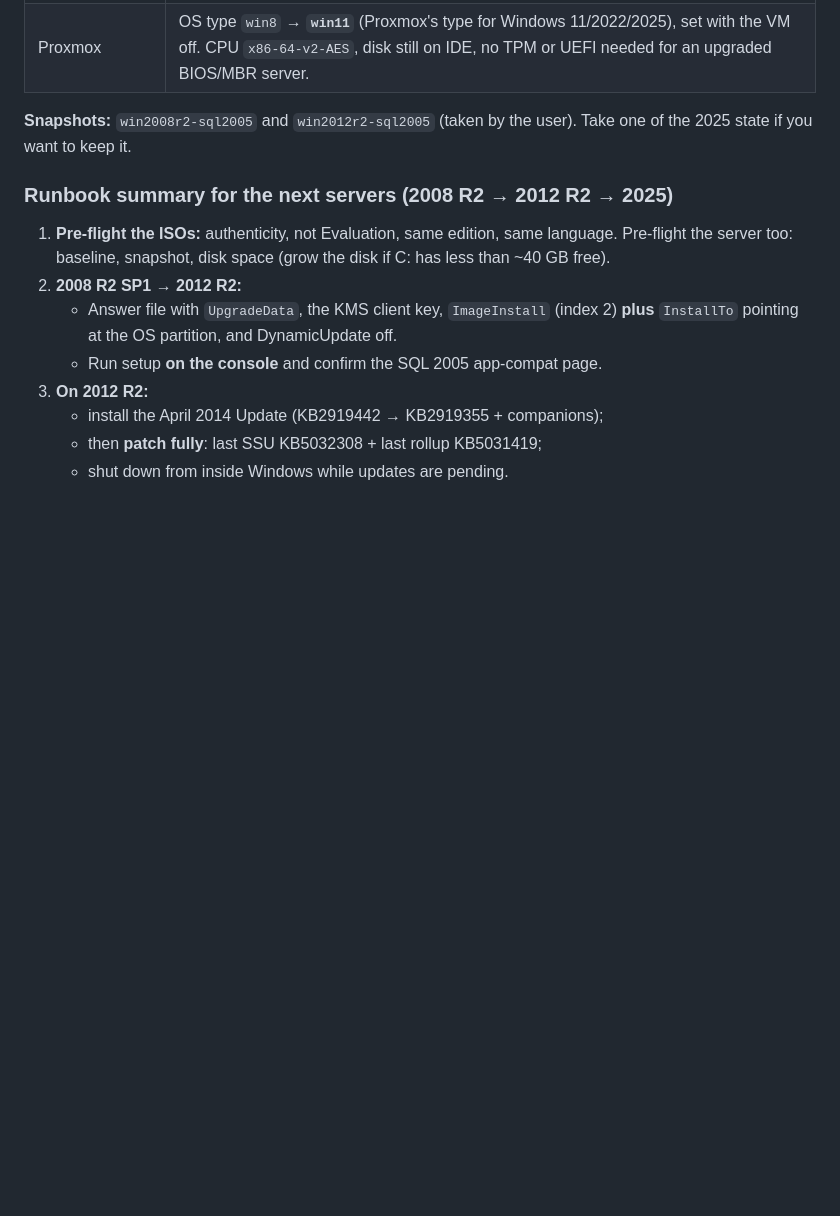
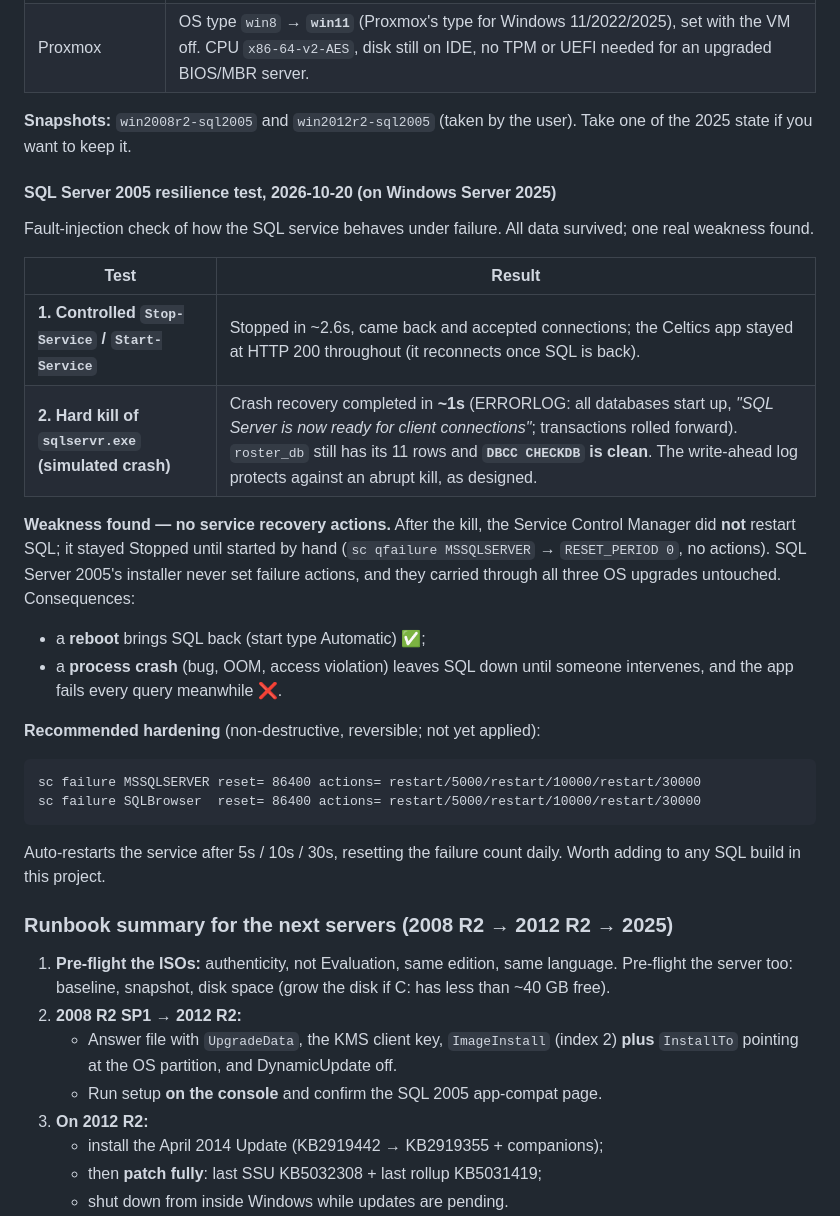
Before and after one commit to theoneakta/ansible, a Markdown page: legacy-migration/README.md, the part around the change. Rendered like a GitHub page; blank space fills up the shorter version.

Commit message:
Legacy migration runbook: SQL Server 2005 resilience test on 2025 - crash recovery clean (~1s, DBCC clean), but no service failure actions configured; document recommended sc failure hardening
Co-Authored-By: Claude Opus 4.8 <noreply@anthropic.com>

````diff
--- a/legacy-migration/README.md
+++ b/legacy-migration/README.md
@@ -238,6 +238,26 @@ This is a prerequisite for later servicing and for the 2012 R2 → 2025 step.
 
 **Snapshots:** `win2008r2-sql2005` and `win2012r2-sql2005` (taken by the user). Take one of the 2025 state if you want to keep it.
 
+#### SQL Server 2005 resilience test, 2026-10-20 (on Windows Server 2025)
+
+Fault-injection check of how the SQL service behaves under failure. All data survived; one real weakness found.
+
+| Test | Result |
+|---|---|
+| **1. Controlled `Stop-Service` / `Start-Service`** | Stopped in ~2.6s, came back and accepted connections; the Celtics app stayed at HTTP 200 throughout (it reconnects once SQL is back). |
+| **2. Hard kill of `sqlservr.exe` (simulated crash)** | Crash recovery completed in **~1s** (ERRORLOG: all databases start up, *"SQL Server is now ready for client connections"*; transactions rolled forward). `roster_db` still has its 11 rows and **`DBCC CHECKDB` is clean**. The write-ahead log protects against an abrupt kill, as designed. |
+
+**Weakness found — no service recovery actions.** After the kill, the Service Control Manager did **not** restart SQL; it stayed Stopped until started by hand (`sc qfailure MSSQLSERVER` → `RESET_PERIOD 0`, no actions). SQL Server 2005's installer never set failure actions, and they carried through all three OS upgrades untouched. Consequences:
+- a **reboot** brings SQL back (start type Automatic) ✅;
+- a **process crash** (bug, OOM, access violation) leaves SQL down until someone intervenes, and the app fails every query meanwhile ❌.
+
+**Recommended hardening** (non-destructive, reversible; not yet applied):
+```
+sc failure MSSQLSERVER reset= 86400 actions= restart/5000/restart/10000/restart/30000
+sc failure SQLBrowser  reset= 86400 actions= restart/5000/restart/10000/restart/30000
+```
+Auto-restarts the service after 5s / 10s / 30s, resetting the failure count daily. Worth adding to any SQL build in this project.
+
 ### Runbook summary for the next servers (2008 R2 → 2012 R2 → 2025)
 
 1. **Pre-flight the ISOs:** authenticity, not Evaluation, same edition, same language. Pre-flight the server too: baseline, snapshot, disk space (grow the disk if C: has less than ~40 GB free).
````
